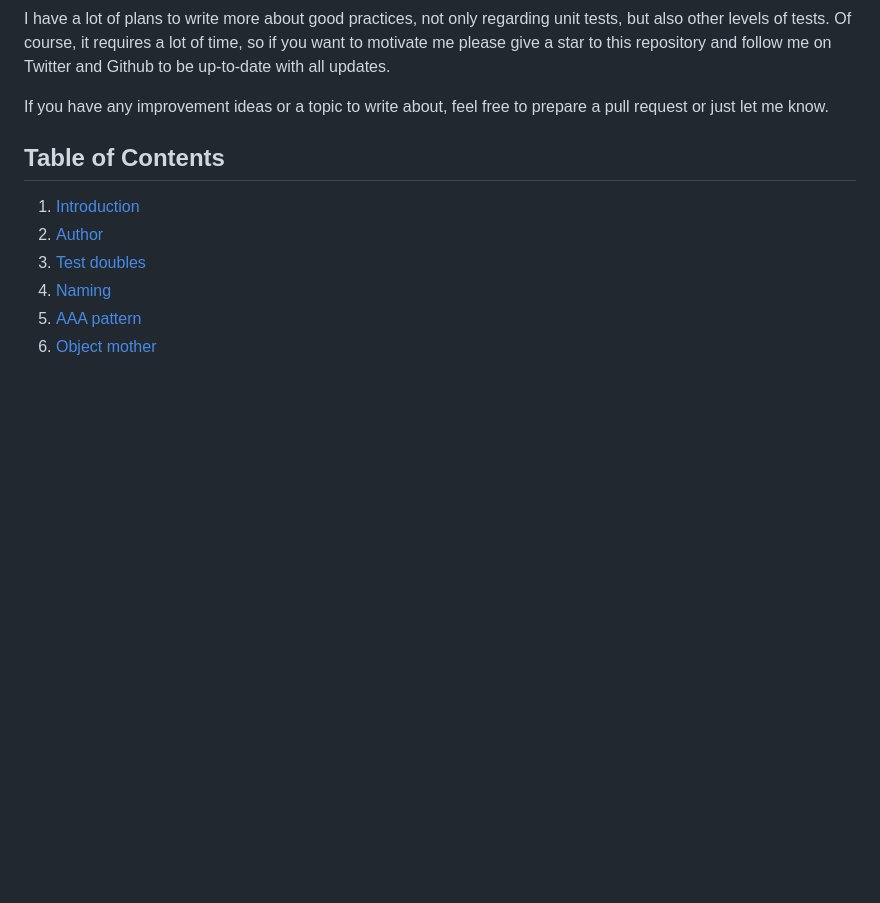
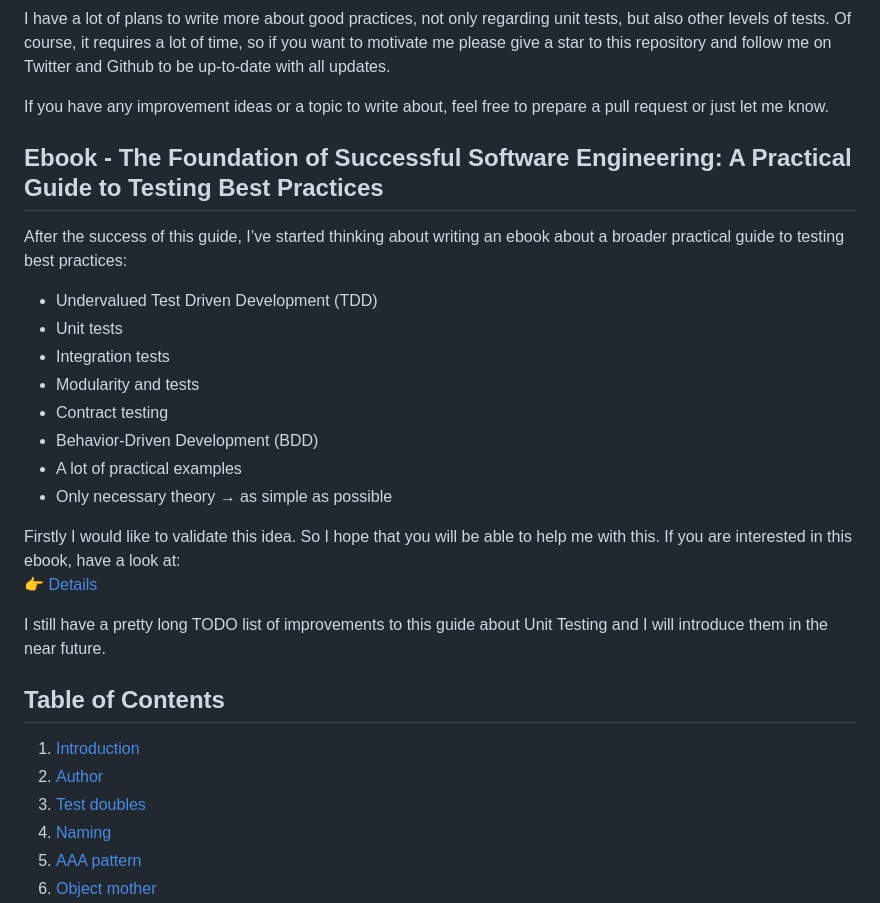
Before and after one commit to sarven/unit-testing-tips, a Markdown page: README.md, the part around the change. Rendered like a GitHub page; blank space fills up the shorter version.

Commit message:
add info about ebook

```diff
--- a/README.md
+++ b/README.md
@@ -28,6 +28,25 @@ Of course, it requires a lot of time, so if you want to motivate me please give
 and follow me on Twitter and Github to be up-to-date with all updates.
 
 If you have any improvement ideas or a topic to write about, feel free to prepare a pull request or just let me know.
+
+## Ebook - The Foundation of Successful Software Engineering: A Practical Guide to Testing Best Practices
+
+After the success of this guide, I’ve started thinking about writing an ebook about a broader practical guide to testing best practices:
+
+- Undervalued Test Driven Development (TDD)
+- Unit tests
+- Integration tests
+- Modularity and tests
+- Contract testing
+- Behavior-Driven Development (BDD)
+- A lot of practical examples
+- Only necessary theory → as simple as possible
+
+Firstly I would like to validate this idea. So I hope that you will be able to help me with this.
+If you are interested in this ebook, have a look at:
+:point_right: [Details](https://sarvendev.com/ebook-practical-guide-to-testing-best-practices/)
+
+I still have a pretty long TODO list of improvements to this guide about Unit Testing and I will introduce them in the near future.
 
 ## Table of Contents
 
```
